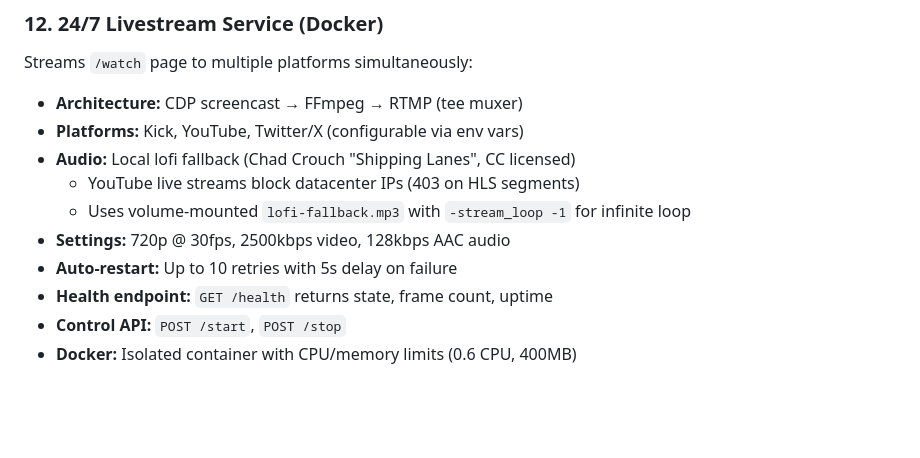
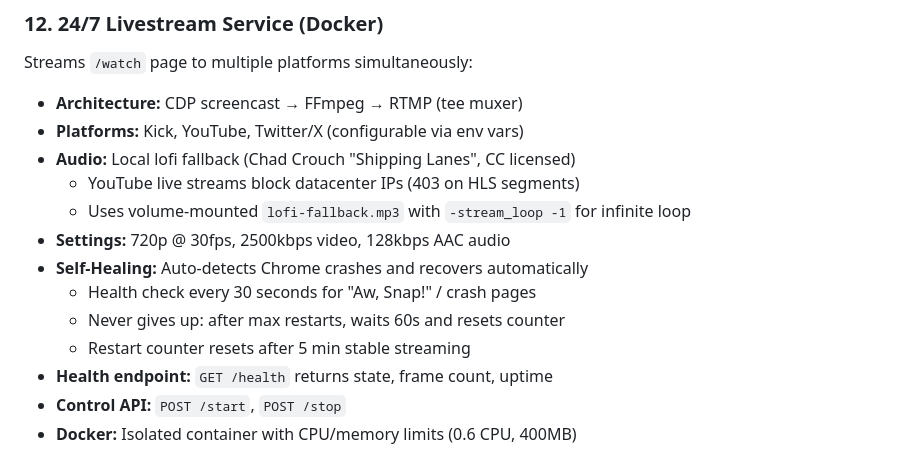
Before and after one commit to aklo360/cc, a Markdown page: CLAUDE.md, the part around the change. Drawn GitHub-style; blank space fills up the shorter version.

```diff
--- a/CLAUDE.md
+++ b/CLAUDE.md
@@ -435,7 +435,10 @@ Streams `/watch` page to multiple platforms simultaneously:
   - YouTube live streams block datacenter IPs (403 on HLS segments)
   - Uses volume-mounted `lofi-fallback.mp3` with `-stream_loop -1` for infinite loop
 - **Settings:** 720p @ 30fps, 2500kbps video, 128kbps AAC audio
-- **Auto-restart:** Up to 10 retries with 5s delay on failure
+- **Self-Healing:** Auto-detects Chrome crashes and recovers automatically
+  - Health check every 30 seconds for "Aw, Snap!" / crash pages
+  - Never gives up: after max restarts, waits 60s and resets counter
+  - Restart counter resets after 5 min stable streaming
 - **Health endpoint:** `GET /health` returns state, frame count, uptime
 - **Control API:** `POST /start`, `POST /stop`
 - **Docker:** Isolated container with CPU/memory limits (0.6 CPU, 400MB)
```
Also changed, not shown: CHANGELOG.md (+23 -0 lines).
